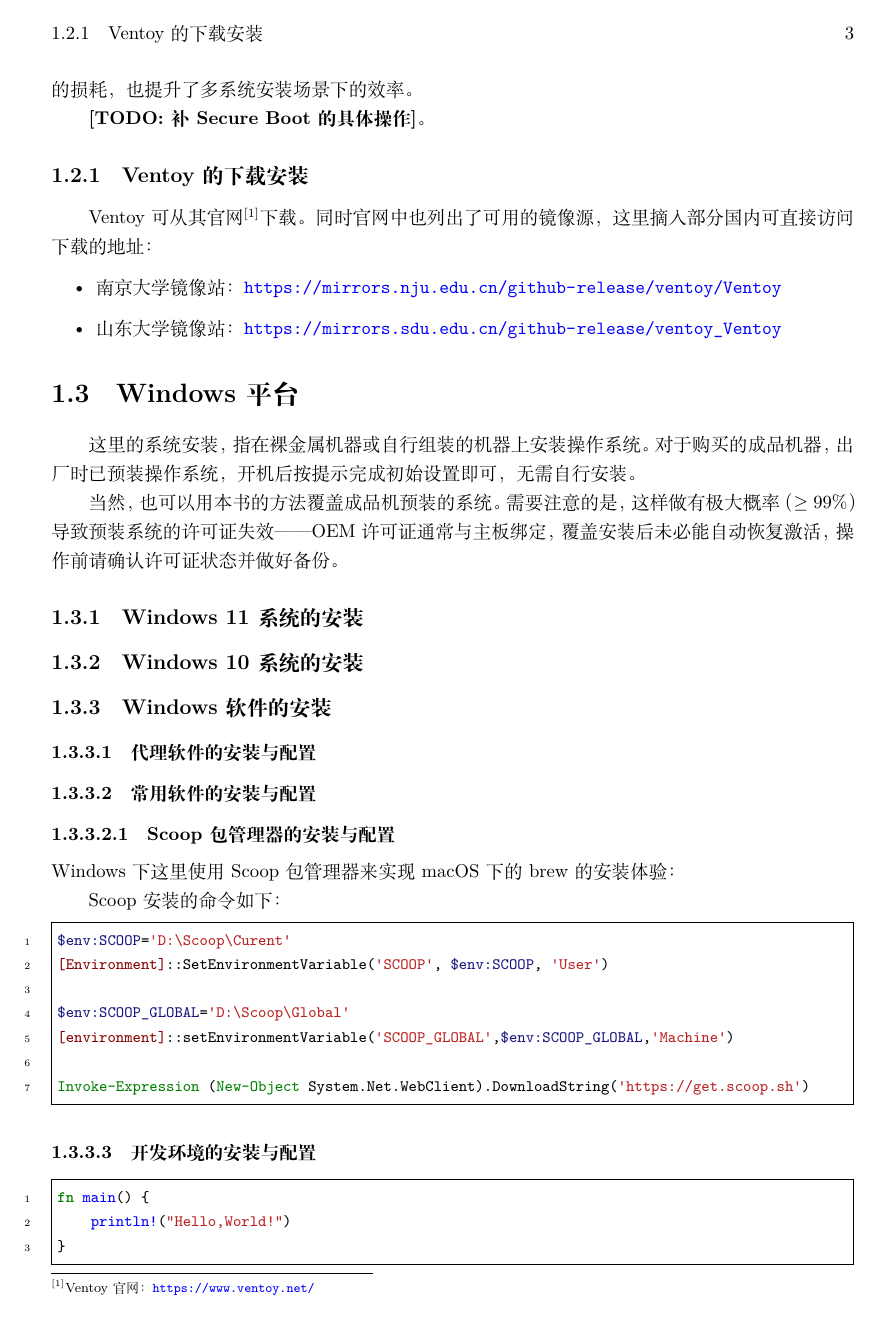
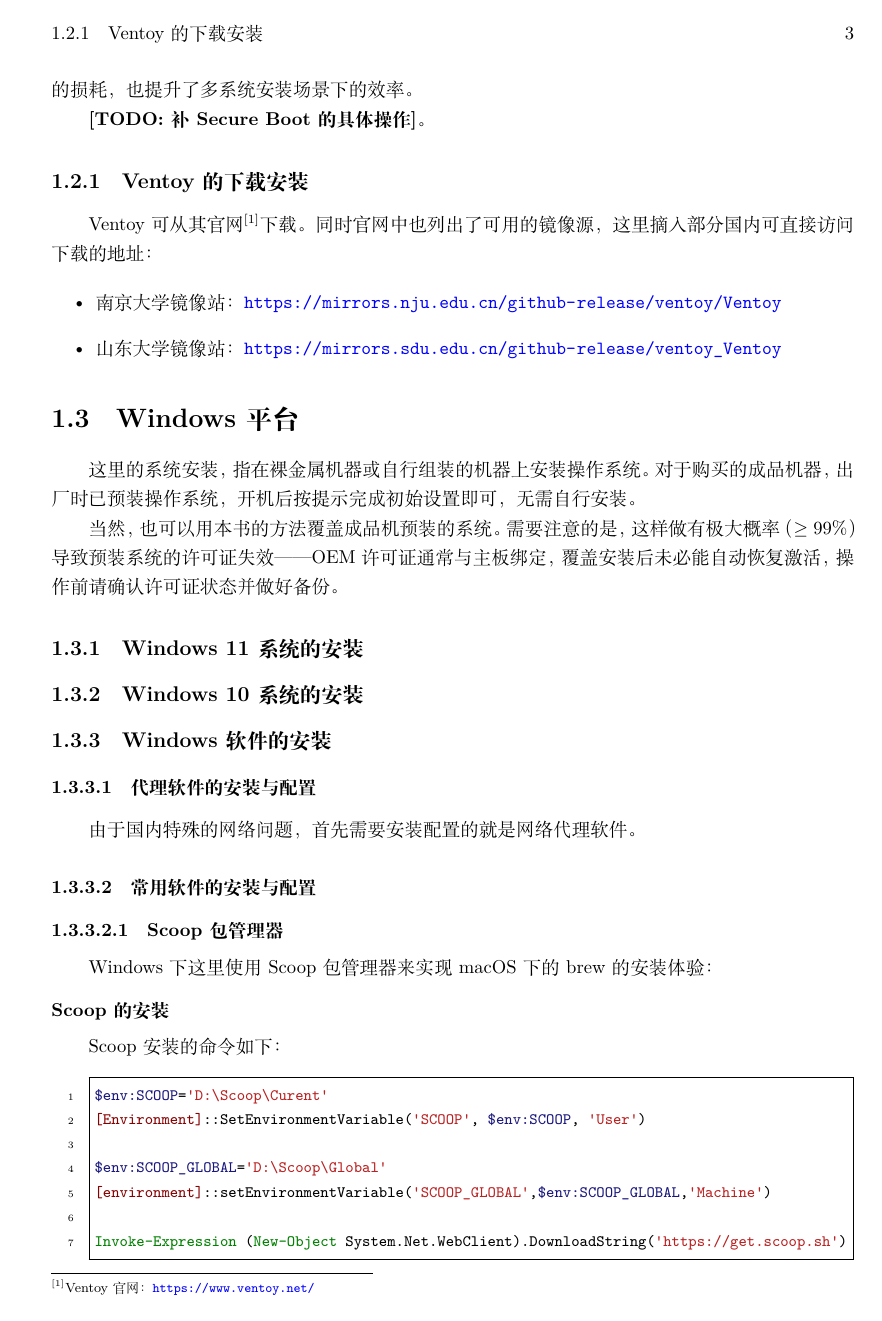
Before and after one commit to aucru/devsecops-codex, a LaTeX book (src/main.tex, which reads src/ch01/01-windows/01-init/02-install-softwares.tex, src/css.tex): page 9 of 26. Compiled offline with XeLaTeX.

Commit message:
style: 样式修改

```diff
--- a/src/ch01/01-windows/01-init/02-install-softwares.tex
+++ b/src/ch01/01-windows/01-init/02-install-softwares.tex
@@ -2,11 +2,15 @@
 
 \subsubsection{代理软件的安装与配置}
 
+由于国内特殊的网络问题，首先需要安装配置的就是网络代理软件。
+
 \subsubsection{常用软件的安装与配置}
 
-\paragraph{Scoop 包管理器的安装与配置}
+\paragraph{Scoop 包管理器}
 
 Windows 下这里使用 Scoop 包管理器来实现 macOS 下的 brew 的安装体验：
+
+\subparagraph{Scoop 的安装}
 
 Scoop 安装的命令如下：
 
--- a/src/css.tex
+++ b/src/css.tex
@@ -103,10 +103,12 @@
 \usepackage{minted}
 \usemintedstyle{default} % 可选：default, monokai, friendly 等
 \setminted{
-    linenos,        % 显示行号
-    breaklines,     % 自动换行
-    frame=single,   % 边框
-    fontsize=\small
+    linenos,
+    breaklines,
+    frame=single,
+    fontsize=\small,
+    xleftmargin=\parindent,
+    numbersep=0.8em
 }
 
 \titleformat{\paragraph}[block]
@@ -115,10 +117,22 @@
     {1em}
     {}
 
-\titlespacing*{\paragraph}
+\titlespacing{\paragraph}
     {0pt}
     {2.5ex plus 1ex minus .2ex}
     {1ex}
 
 \setcounter{secnumdepth}{4}
 \setcounter{tocdepth}{4}
+
+% subparagraph 独占一行，不编号
+\titleformat{\subparagraph}[block]
+    {\normalfont\normalsize\bfseries}
+    {}
+    {0pt}
+    {}
+
+\titlespacing{\subparagraph}
+    {0pt}
+    {1.5ex plus .5ex minus .2ex}
+    {0.8ex}
```
